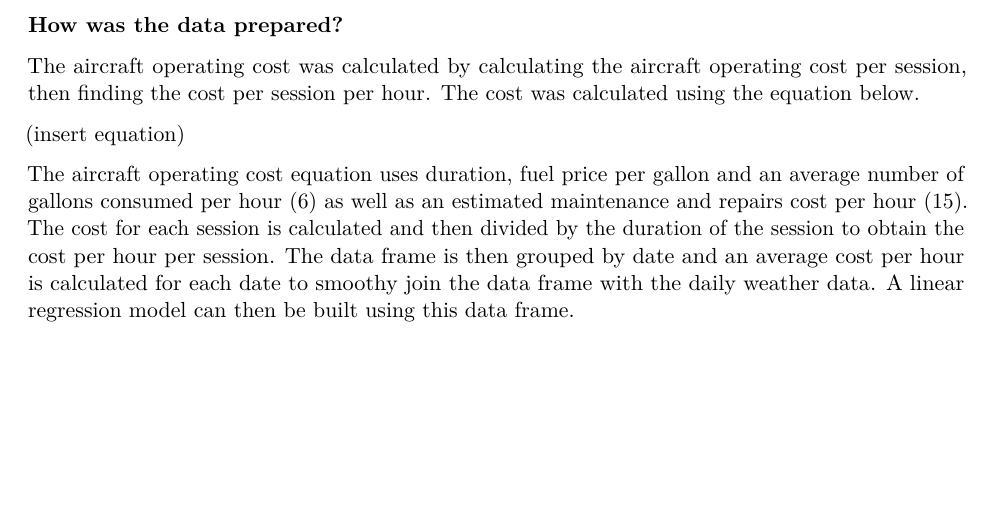
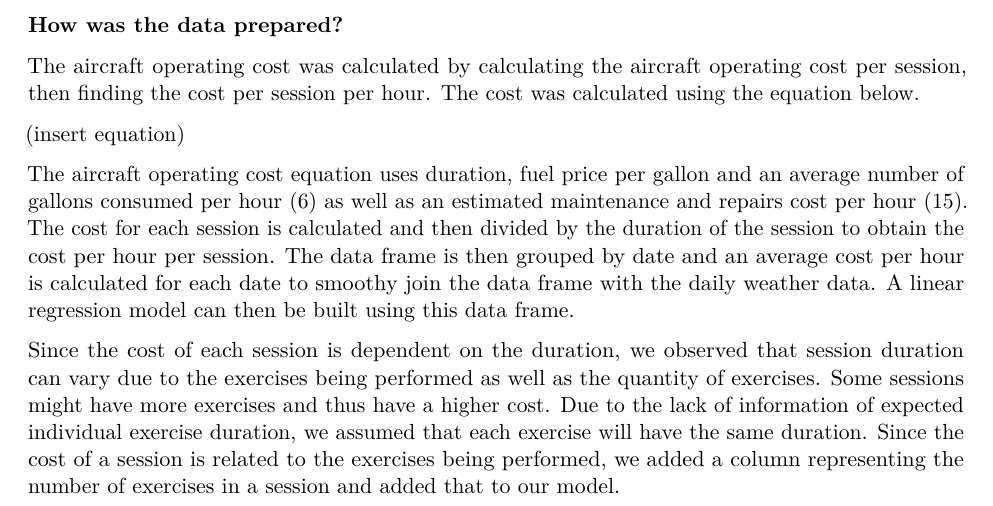
Before and after one commit to AdhamFarag/Durham-flight-project, an R Markdown document (report template.Rmd): part of page 3 of 4, cut so that both start at the same text, the shorter picture padded with empty space. Rendered offline with R 4.5, knitr and Pandoc, then LaTeX, with nearby package versions; the code chunks are not run, so their results and figures are left out.

Commit message:
added exercise explanation

````diff
--- a/report template.Rmd
+++ b/report template.Rmd
@@ -347,6 +347,7 @@ The aircraft operating cost was calculated by calculating the aircraft operating
 
 The aircraft operating cost equation uses duration, fuel price per gallon and an average number of gallons consumed per hour (6) as well as an estimated maintenance and repairs cost per hour (15). The cost for each session is calculated and then divided by the duration of the session to obtain the cost per hour per session. The data frame is then grouped by date and an average cost per hour is calculated for each date to smoothy join the data frame with the daily weather data. A linear regression model can then be built using this data frame.
 
+Since the cost of each session is dependent on the duration, we observed that session duration can vary due to the exercises being performed as well as the quantity of exercises. Some sessions might have more exercises and thus have a higher cost. Due to the lack of information of expected individual exercise duration, we assumed that each exercise will have the same duration. Since the cost of a session is related to the exercises being performed, we added a column representing the number of exercises in a session and added that to our model.
 
 ```{r}
 clean_data_processed %>%
````
